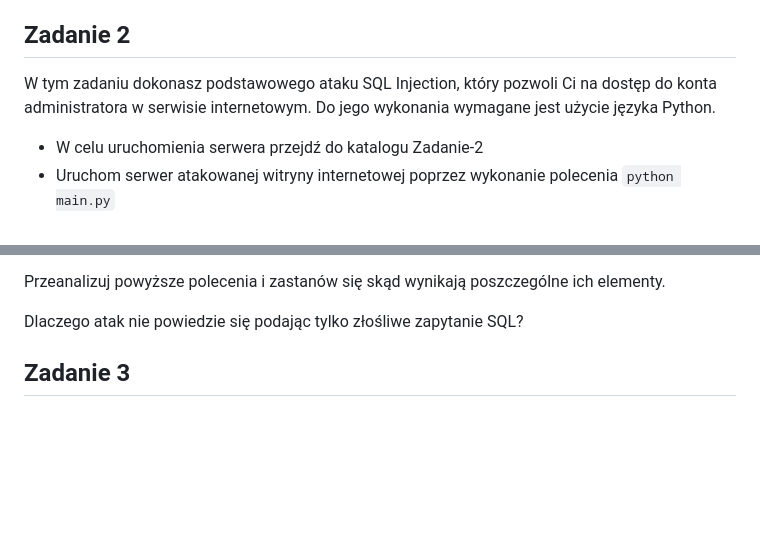
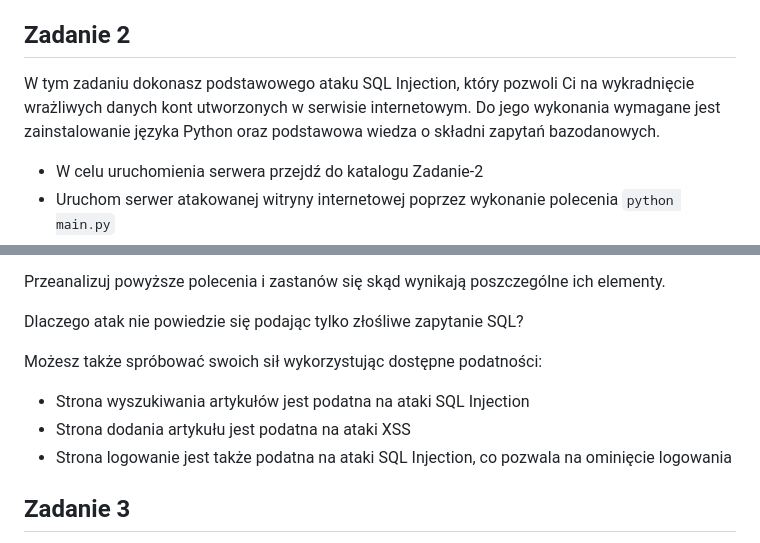
Before and after one commit to jurbanska/BAIiM_project, a Markdown page: README.md, 2 parts joined by grey strips. Drawn GitHub-style; blank space fills up the shorter version.

```diff
--- a/README.md
+++ b/README.md
@@ -60,7 +60,7 @@ var queryTextEl = document.querySelector('#results pre');
 * zastanów się, jaki ma to wpływ
 
 ## Zadanie 2
-W tym zadaniu dokonasz podstawowego ataku SQL Injection, który pozwoli Ci na dostęp do konta administratora w serwisie internetowym. Do jego wykonania wymagane jest użycie języka Python.
+W tym zadaniu dokonasz podstawowego ataku SQL Injection, który pozwoli Ci na wykradnięcie wrażliwych danych kont utworzonych w serwisie internetowym. Do jego wykonania wymagane jest zainstalowanie języka Python oraz podstawowa wiedza o składni zapytań bazodanowych.
 
 * W celu uruchomienia serwera przejdź do katalogu Zadanie-2
 * Uruchom serwer atakowanej witryny internetowej poprzez wykonanie polecenia `python main.py`
@@ -86,6 +86,11 @@ woda' UNION SELECT username,password,3 from employees;--
 Przeanalizuj powyższe polecenia i zastanów się skąd wynikają poszczególne ich elementy.
 
 Dlaczego atak nie powiedzie się podając tylko złośliwe zapytanie SQL?
+
+Możesz także spróbować swoich sił wykorzystując dostępne podatności:
+* Strona wyszukiwania artykułów jest podatna na ataki SQL Injection
+* Strona dodania artykułu jest podatna na ataki XSS
+* Strona logowanie jest także podatna na ataki SQL Injection, co pozwala na ominięcie logowania
 
 ## Zadanie 3
 Twoim ostatnim zadaniem jest samodzielne dokonanie serii ataków XSS. Wyzwanie składa się z 6 poziomów, w ramach których należy ominąć zaimplementowane zabezpieczenia.
```
